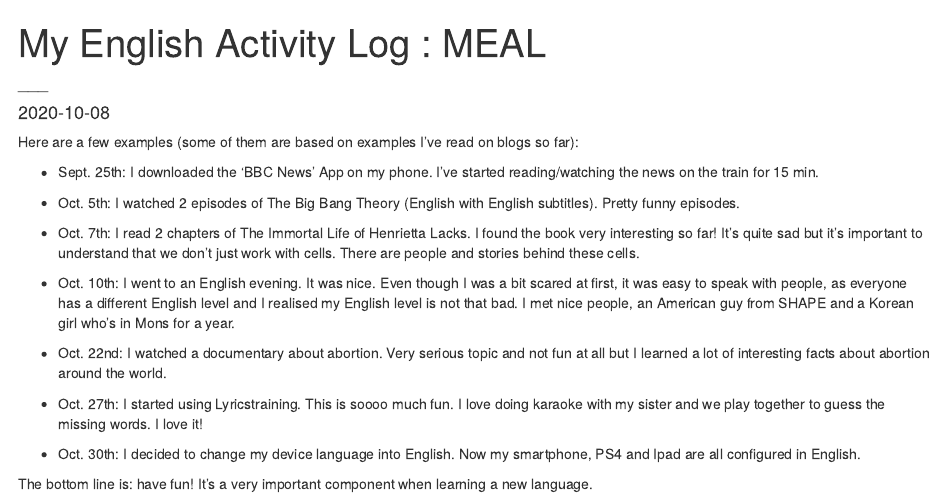
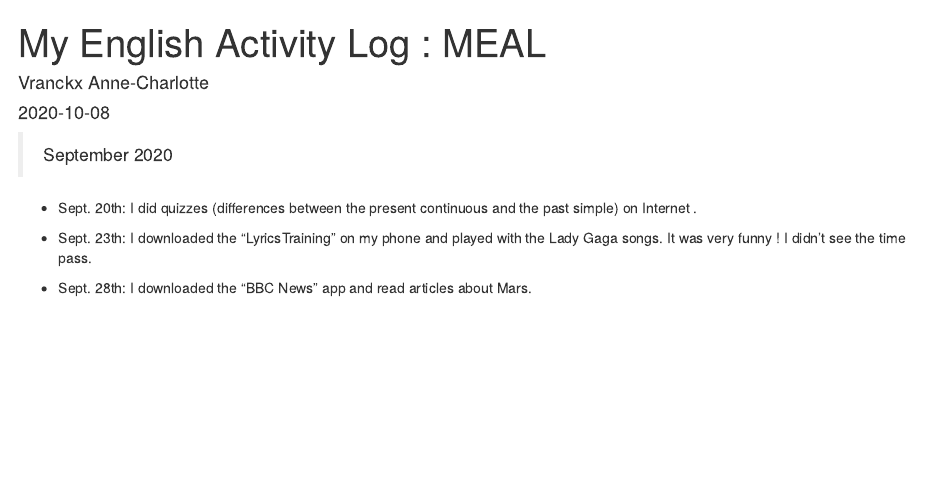
Before and after one commit to AnneCharlotteVranckx/anne-charlotte-anne-charlotte_blog, an R Markdown document (_posts/meal/meal.Rmd): the page in a window 1100 px wide, from its top. Rendered offline with R 4.5, knitr and Pandoc, with nearby package versions; drawn as R Markdown's standard HTML page in place of the format the file asks for.

Commit message:
mise à jour du "activity log"

```diff
--- a/_posts/meal/meal.Rmd
+++ b/_posts/meal/meal.Rmd
@@ -1,7 +1,7 @@
 ---
 title: "My English Activity Log : MEAL"
 author:
-  - name: "___"
+  - name: "Vranckx Anne-Charlotte"
 date: "`r Sys.Date()`"
 categories:
   - "English for Science"
@@ -9,21 +9,10 @@ categories:
 output: distill::distill_article
 ---
 
+> September 2020
 
-Here are a few examples (some of them are based on examples I've read on blogs so far):
+- Sept. 20th: I did quizzes (differences between the present continuous and the past simple) on Internet .
 
-- Sept. 25th: I downloaded the 'BBC News' App on my phone. I've started reading/watching the news on the train for 15 min.
+- Sept. 23th: I downloaded the "LyricsTraining" on my phone and played with the Lady Gaga songs. It was very funny ! I didn't see the time pass.
 
-- Oct. 5th: I watched 2 episodes of The Big Bang Theory (English with English subtitles). Pretty funny episodes.
-
-- Oct. 7th: I read 2 chapters of The Immortal Life of Henrietta Lacks. I found the book very interesting so far! It's quite sad but it's important to understand that we don't just work with cells. There are people and stories behind these cells.
-
-- Oct. 10th: I went to an English evening. It was nice. Even though I was a bit scared at first, it was easy to speak with people, as everyone has a different English level and I realised my English level is not that bad. I met nice people, an American guy from SHAPE and a Korean girl who's in Mons for a year.
-
-- Oct. 22nd: I watched a documentary about abortion. Very serious topic and not fun at all but I learned a lot of interesting facts about abortion around the world.
-
-- Oct. 27th: I started using Lyricstraining. This is soooo much fun. I love doing karaoke with my sister and we play together to guess the missing words. I love it!
-
-- Oct. 30th: I decided to change my device language into English. Now my smartphone, PS4 and Ipad are all configured in English.
-
-The bottom line is: have fun! It's a very important component when learning a new language.
+- Sept. 28th: I downloaded the "BBC News" app and read articles about Mars.
```
Also changed, not shown: _posts/2020-10-08-mon-article/mon-article.Rmd (added, +20 -0 lines), _posts/meal/meal.html, docs/posts/posts.json, 5 other files.
